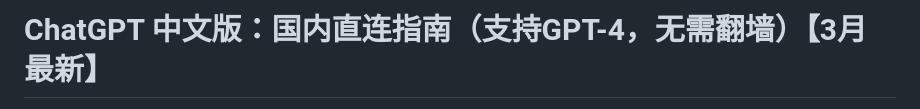
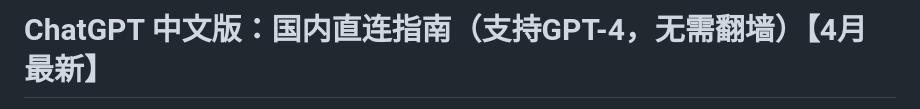
Before and after one commit to ChatGPT-Chinese-web/ChatGPT-Chinese-Guide, a Markdown page: README.md, the part around one of its changes. Rendered like a GitHub page.

```diff
--- a/README.md
+++ b/README.md
@@ -1,2 +1,2 @@
-# ChatGPT 中文版：国内直连指南（支持GPT-4，无需翻墙）【3月最新】
+# ChatGPT 中文版：国内直连指南（支持GPT-4，无需翻墙）【4月最新】
 
```
Also changed, not shown: other parts of README.md (+1 -1 lines).
